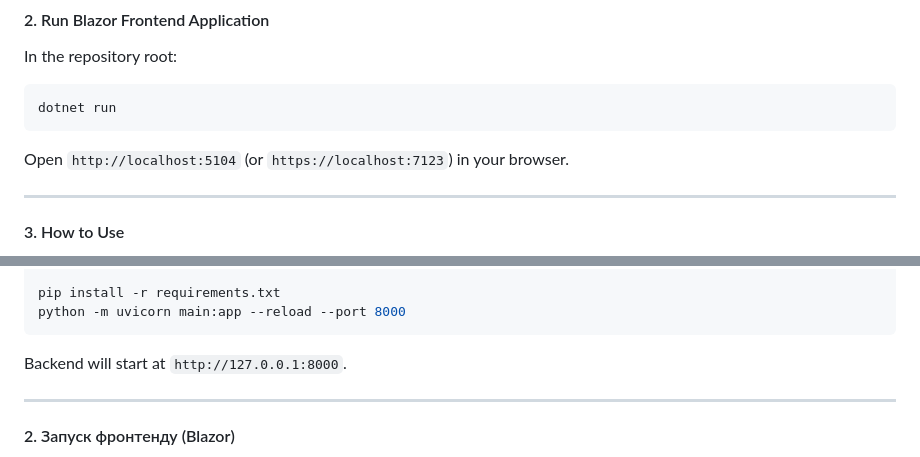
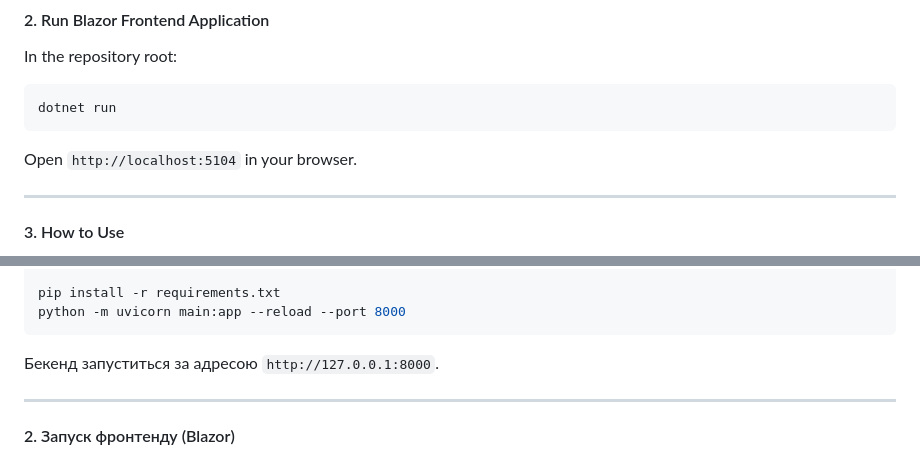
Before and after one commit to BuhancevMax/find-the-job-ai, a Markdown page: README.md, 2 parts joined by grey strips. GitHub-like rendering.

Commit message:
Fix URLs and backend address in README
Updated URLs and backend address in README.

````diff
--- a/README.md
+++ b/README.md
@@ -91,7 +91,7 @@ In the repository root:
 dotnet run
 ```
 
-Open `http://localhost:5104` (or `https://localhost:7123`) in your browser.
+Open `http://localhost:5104` in your browser.
 
 ---
 
@@ -157,7 +157,7 @@ pip install -r requirements.txt
 python -m uvicorn main:app --reload --port 8000
 ```
 
-Backend will start at `http://127.0.0.1:8000`.
+Бекенд запуститься за адресою `http://127.0.0.1:8000`.
 
 ---
 
````
